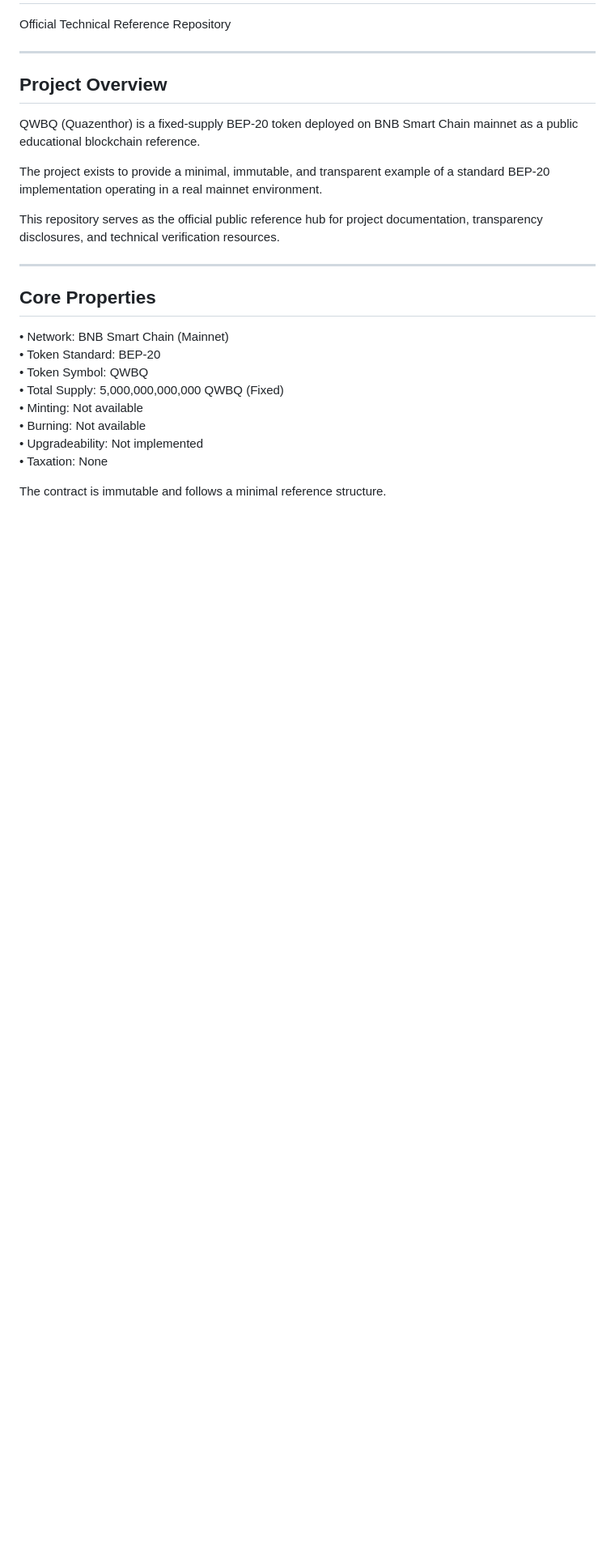
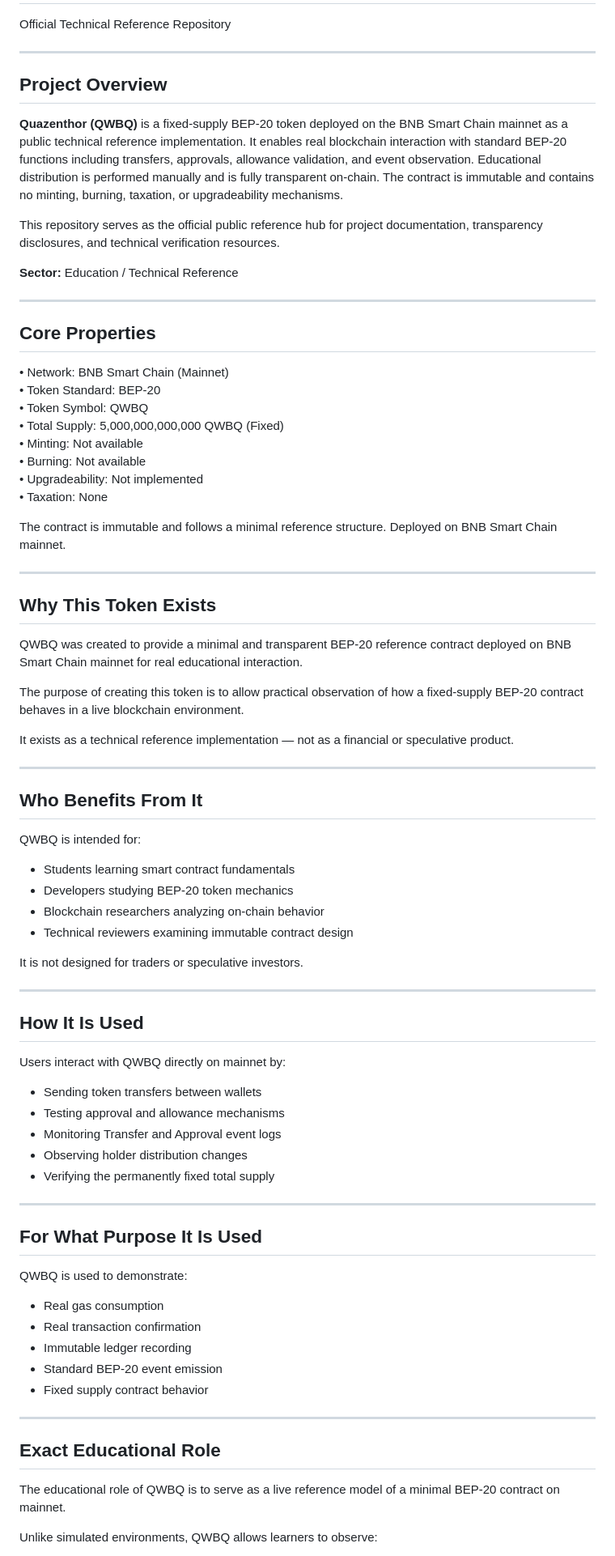
Before and after one commit to toorandokhtafshari/QWBQ-Token-, a Markdown page: README.md, the part around one of its changes. Shown at 81% size. GitHub-like rendering; blank space fills up the shorter version.

```diff
--- a/README.md
+++ b/README.md
@@ -6,11 +6,11 @@ Official Technical Reference Repository
 
 ## Project Overview
 
-QWBQ (Quazenthor) is a fixed-supply BEP-20 token deployed on BNB Smart Chain mainnet as a public educational blockchain reference.
-
-The project exists to provide a minimal, immutable, and transparent example of a standard BEP-20 implementation operating in a real mainnet environment.
+**Quazenthor (QWBQ)** is a fixed-supply BEP-20 token deployed on the BNB Smart Chain mainnet as a public technical reference implementation. It enables real blockchain interaction with standard BEP-20 functions including transfers, approvals, allowance validation, and event observation. Educational distribution is performed manually and is fully transparent on-chain. The contract is immutable and contains no minting, burning, taxation, or upgradeability mechanisms.
 
 This repository serves as the official public reference hub for project documentation, transparency disclosures, and technical verification resources.
+
+**Sector:** Education / Technical Reference
 
 ---
 
@@ -25,4 +25,60 @@ This repository serves as the official public reference hub for project document
 • Upgradeability: Not implemented
 • Taxation: None
 
-The contract is immutable and follows a minimal reference structure.
+The contract is immutable and follows a minimal reference structure. Deployed on BNB Smart Chain mainnet.
+
+---
+
+## Why This Token Exists
+
+QWBQ was created to provide a minimal and transparent BEP-20 reference contract deployed on BNB Smart Chain mainnet for real educational interaction.
+
+The purpose of creating this token is to allow practical observation of how a fixed-supply BEP-20 contract behaves in a live blockchain environment.
+
+It exists as a technical reference implementation — not as a financial or speculative product.
+
+---
+
+## Who Benefits From It
+
+QWBQ is intended for:
+
+* Students learning smart contract fundamentals
+* Developers studying BEP-20 token mechanics
+* Blockchain researchers analyzing on-chain behavior
+* Technical reviewers examining immutable contract design
+
+It is not designed for traders or speculative investors.
+
+---
+
+## How It Is Used
+
+Users interact with QWBQ directly on mainnet by:
+
+* Sending token transfers between wallets
+* Testing approval and allowance mechanisms
+* Monitoring Transfer and Approval event logs
+* Observing holder distribution changes
+* Verifying the permanently fixed total supply
+
+---
+
+## For What Purpose It Is Used
+
+QWBQ is used to demonstrate:
+
+* Real gas consumption
+* Real transaction confirmation
+* Immutable ledger recording
+* Standard BEP-20 event emission
+* Fixed supply contract behavior
+
+---
+
+## Exact Educational Role
+
+The educational role of QWBQ is to serve as a live reference model of a minimal BEP-20 contract on mainnet.
+
+Unlike simulated environments, QWBQ allows learners to observe:
+
```
Also changed, not shown: other parts of README.md (+65 -39 lines).
